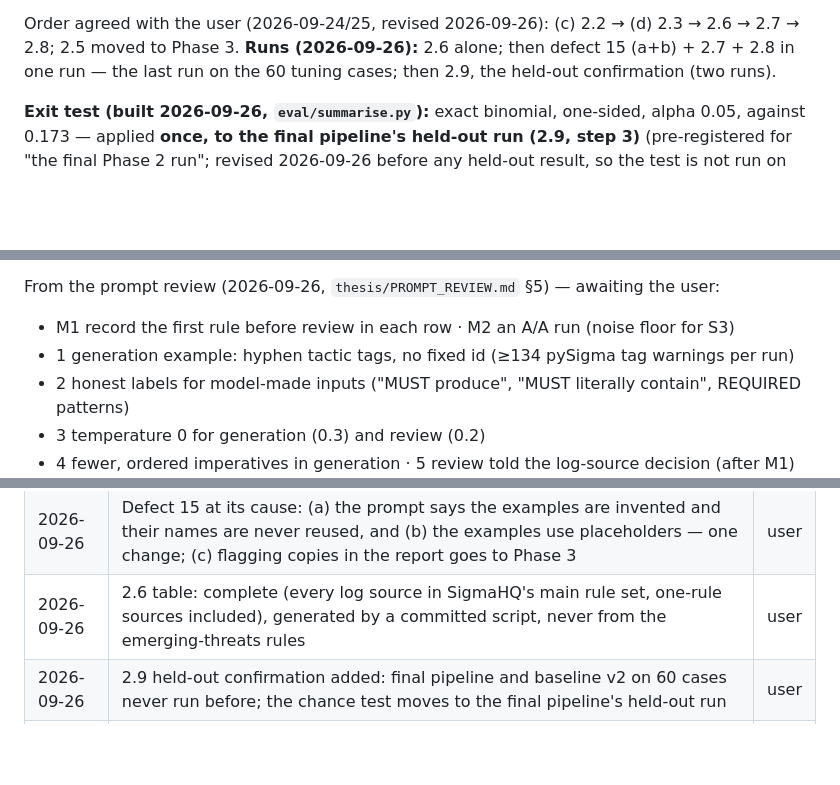
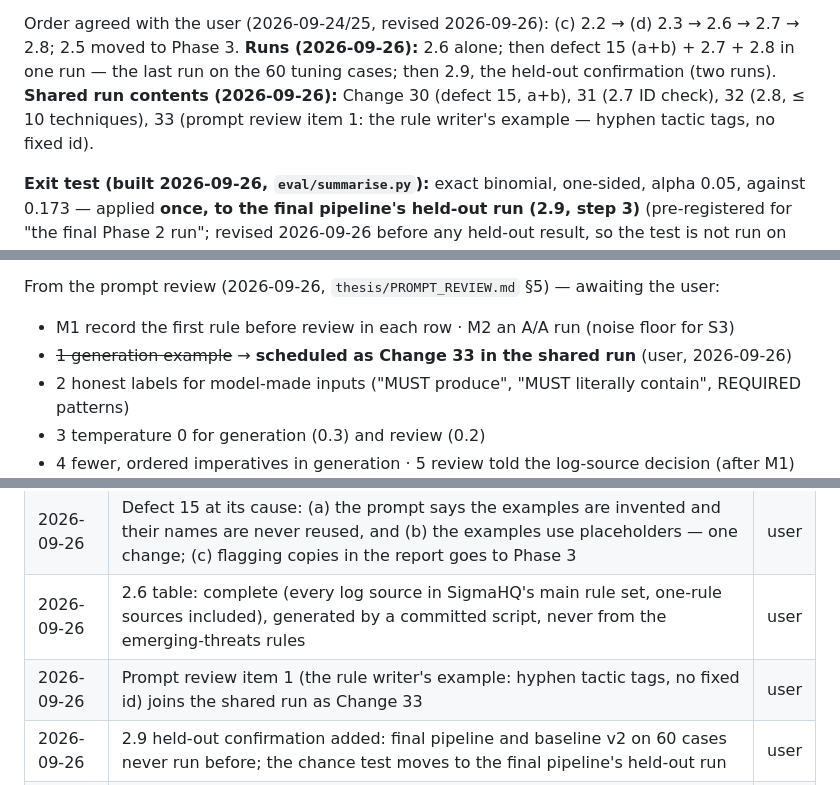
Before and after one commit to monosalgado/SigmaAssistant, a Markdown page: thesis/ACTION_PLAN.md, 3 parts joined by grey strips. Rendered like a GitHub page; blank space fills up the shorter version.

Commit message:
Add the rule writer's example fix to the shared run (Change 33)
Co-Authored-By: Claude Opus 5.5 <noreply@anthropic.com>

```diff
--- a/thesis/ACTION_PLAN.md
+++ b/thesis/ACTION_PLAN.md
@@ -265,6 +265,8 @@ and report it as a finding rather than keep tuning.
 Order agreed with the user (2026-09-24/25, revised 2026-09-26): (c) 2.2 → (d) 2.3 → 2.6 → 2.7 → 2.8;
 2.5 moved to Phase 3. **Runs (2026-09-26):** 2.6 alone; then defect 15 (a+b) + 2.7 + 2.8 in one
 run — the last run on the 60 tuning cases; then 2.9, the held-out confirmation (two runs).
+**Shared run contents (2026-09-26):** Change 30 (defect 15, a+b), 31 (2.7 ID check), 32 (2.8, ≤ 10
+techniques), 33 (prompt review item 1: the rule writer's example — hyphen tactic tags, no fixed id).
 
 **Exit test (built 2026-09-26, `eval/summarise.py`):** exact binomial, one-sided, alpha 0.05,
 against 0.173 — applied **once, to the final pipeline's held-out run (2.9, step 3)**
@@ -366,7 +368,7 @@ web-search entry). Scheduled: 2.3, 2.5, 2.6, 2.8, 3.3, 5.6 notes, H7.)*
 
 From the prompt review (2026-09-26, `thesis/PROMPT_REVIEW.md` §5) — awaiting the user:
 - M1 record the first rule before review in each row · M2 an A/A run (noise floor for S3)
-- 1 generation example: hyphen tactic tags, no fixed id (≥134 pySigma tag warnings per run)
+- ~~1 generation example~~ → **scheduled as Change 33 in the shared run** (user, 2026-09-26)
 - 2 honest labels for model-made inputs ("MUST produce", "MUST literally contain", REQUIRED patterns)
 - 3 temperature 0 for generation (0.3) and review (0.2)
 - 4 fewer, ordered imperatives in generation · 5 review told the log-source decision (after M1)
@@ -475,6 +477,7 @@ so removing one is reversible; untracked and ignored files have no such safety n
 | 2026-09-26 | Runs regrouped (revises "one run per change"): 2.6 runs alone (the change expected to move S3); then defect 15 (a+b), 2.7 and 2.8 share one run — each keeps its own code-counted measure, their S3/S4/S5 effect is reported as joint | user |
 | 2026-09-26 | Defect 15 at its cause: (a) the prompt says the examples are invented and their names are never reused, and (b) the examples use placeholders — one change; (c) flagging copies in the report goes to Phase 3 | user |
 | 2026-09-26 | 2.6 table: complete (every log source in SigmaHQ's main rule set, one-rule sources included), generated by a committed script, never from the emerging-threats rules | user |
+| 2026-09-26 | Prompt review item 1 (the rule writer's example: hyphen tactic tags, no fixed id) joins the shared run as Change 33 | user |
 | 2026-09-26 | 2.9 held-out confirmation added: final pipeline and baseline v2 on 60 cases never run before; the chance test moves to the final pipeline's held-out run | user |
 | 2026-09-25 | Inbox triage: 2.5 (invented categories) and 2.6 (complete reference table) added after (d); order (d) → 2.5 → 2.6 → ATT&CK ID check → 10 most relevant techniques; Foundation-Sec out of the thesis; paraphrased evidence is fine; delete the unused suggestion prompt | user |
 | 2026-09-25 | No hardcoding to get results: the LLM stages decide; code validates against a spec and records. Step (c) is a prompt change with no enforcement | user |
```
Also changed, not shown: thesis/CH5_NOTES_EVALUATION.md (+2 -2 lines), thesis/CH7_NOTES_LIMITATIONS.md (+2 -2 lines).
